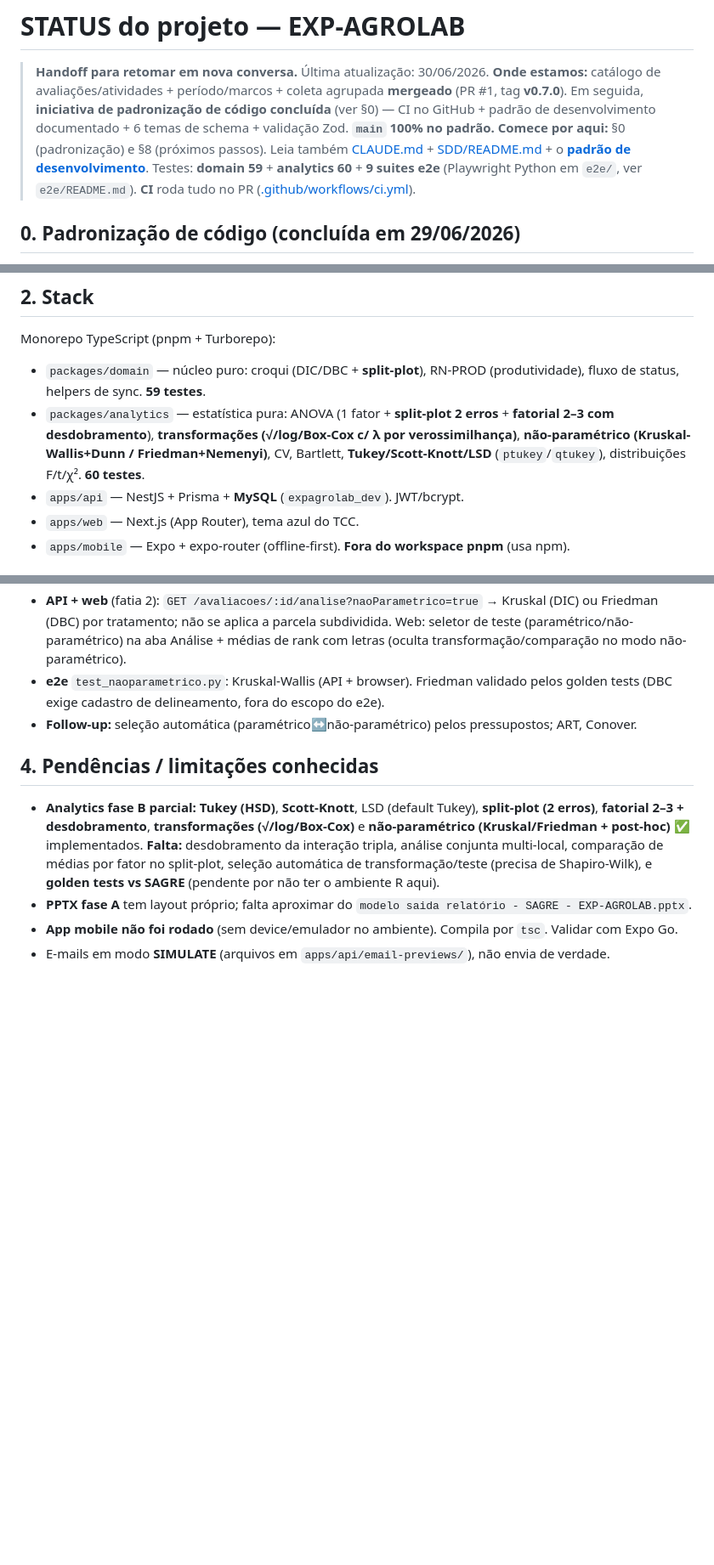
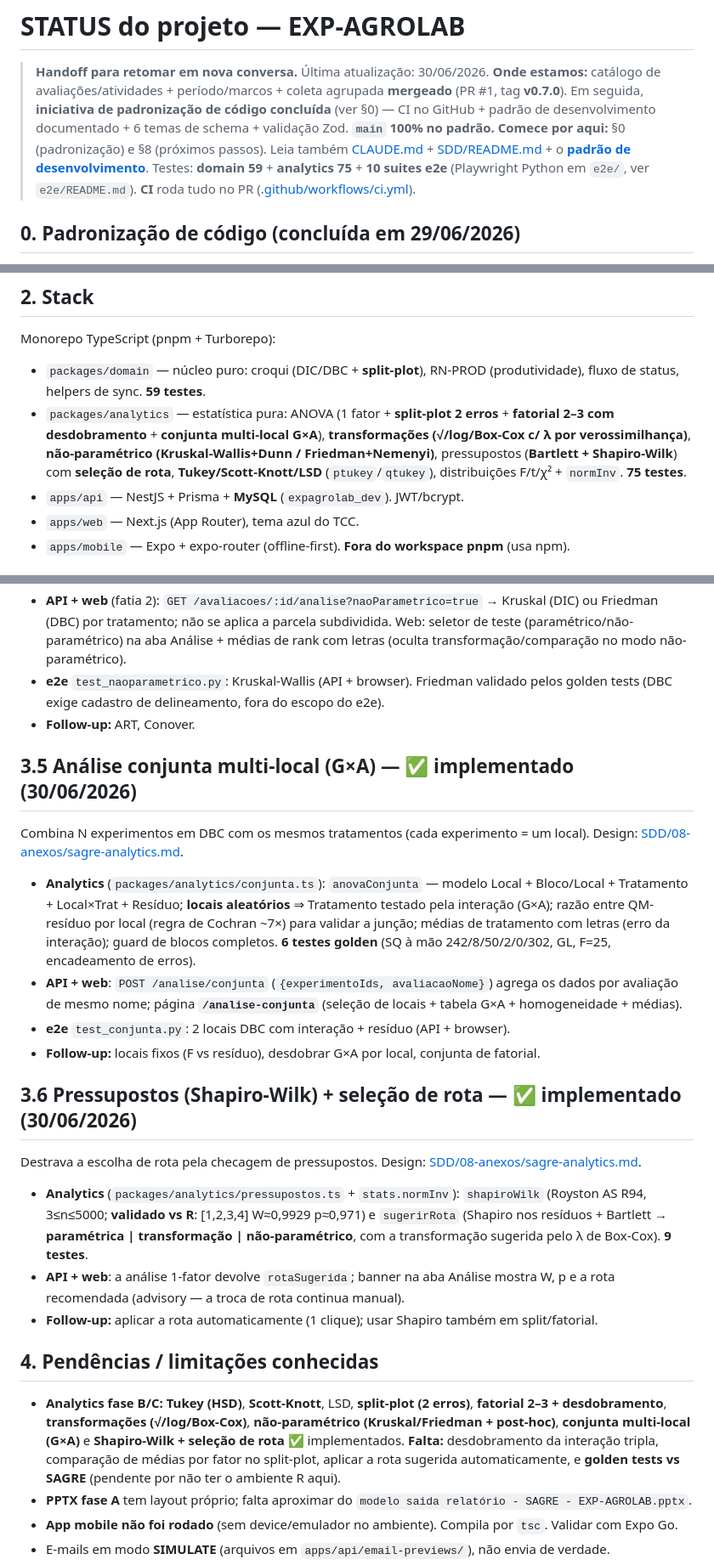
Before and after one commit to PaulohSouza/exp-agro-lab, a Markdown page: STATUS.md, 3 parts joined by grey strips. Shown at 85% size. Drawn GitHub-style; blank space fills up the shorter version.

Commit message:
docs: conjunta multi-local + Shapiro-Wilk/rota (STATUS §3.5–3.6 + SDD)
STATUS §3.5 (conjunta) e §3.6 (Shapiro + seleção de rota), §4/§8.2 atualizados,
contagem (analytics 75, 10 suites e2e), prioridade. SDD sagre-analytics: Fase
B/C marca conjunta e Shapiro como ✅.

Co-Authored-By: Claude Opus 4.8 (1M context) <noreply@anthropic.com>

```diff
--- a/STATUS.md
+++ b/STATUS.md
@@ -3,7 +3,7 @@
 > **Handoff para retomar em nova conversa.** Última atualização: 30/06/2026.
 > **Onde estamos:** catálogo de avaliações/atividades + período/marcos + coleta agrupada **mergeado** (PR #1, tag **v0.7.0**). Em seguida, **iniciativa de padronização de código concluída** (ver §0) — CI no GitHub + padrão de desenvolvimento documentado + 6 temas de schema + validação Zod. **`main` 100% no padrão.**
 > **Comece por aqui:** §0 (padronização) e §8 (próximos passos). Leia também [CLAUDE.md](CLAUDE.md) + [SDD/README.md](SDD/README.md) + o **[padrão de desenvolvimento](SDD/03-arquitetura/04-padroes-desenvolvimento.md)**.
-> Testes: **domain 59** + **analytics 60** + **9 suites e2e** (Playwright Python em `e2e/`, ver `e2e/README.md`). **CI** roda tudo no PR ([.github/workflows/ci.yml](.github/workflows/ci.yml)).
+> Testes: **domain 59** + **analytics 75** + **10 suites e2e** (Playwright Python em `e2e/`, ver `e2e/README.md`). **CI** roda tudo no PR ([.github/workflows/ci.yml](.github/workflows/ci.yml)).
 
 ## 0. Padronização de código (concluída em 29/06/2026)
 Iniciativa para alinhar todo o código a um padrão único — ver **[SDD/03-arquitetura/04-padroes-desenvolvimento.md](SDD/03-arquitetura/04-padroes-desenvolvimento.md)** (§12 = progresso). Tudo mergeado na `main`, cada etapa verificada (typecheck + 59+24 testes + build + reseed + 5 e2e):
@@ -21,7 +21,7 @@ Sistema de gestão de experimentos agronômicos e laboratoriais: experimentos de
 ## 2. Stack
 Monorepo TypeScript (pnpm + Turborepo):
 - `packages/domain` — núcleo puro: croqui (DIC/DBC + **split-plot**), RN-PROD (produtividade), fluxo de status, helpers de sync. **59 testes**.
-- `packages/analytics` — estatística pura: ANOVA (1 fator + **split-plot 2 erros** + **fatorial 2–3 com desdobramento**), **transformações (√/log/Box-Cox c/ λ por verossimilhança)**, **não-paramétrico (Kruskal-Wallis+Dunn / Friedman+Nemenyi)**, CV, Bartlett, **Tukey/Scott-Knott/LSD** (`ptukey`/`qtukey`), distribuições F/t/χ². **60 testes**.
+- `packages/analytics` — estatística pura: ANOVA (1 fator + **split-plot 2 erros** + **fatorial 2–3 com desdobramento** + **conjunta multi-local G×A**), **transformações (√/log/Box-Cox c/ λ por verossimilhança)**, **não-paramétrico (Kruskal-Wallis+Dunn / Friedman+Nemenyi)**, pressupostos (**Bartlett + Shapiro-Wilk**) com **seleção de rota**, **Tukey/Scott-Knott/LSD** (`ptukey`/`qtukey`), distribuições F/t/χ² + `normInv`. **75 testes**.
 - `apps/api` — NestJS + Prisma + **MySQL** (`expagrolab_dev`). JWT/bcrypt.
 - `apps/web` — Next.js (App Router), tema azul do TCC.
 - `apps/mobile` — Expo + expo-router (offline-first). **Fora do workspace pnpm** (usa npm).
@@ -98,10 +98,23 @@ ROTA 3 do SAGRE: alternativas à ANOVA quando os pressupostos não são corrigí
 - **Analytics** (fatia 1, `packages/analytics/naoParametrico.ts`): `kruskalWallis` (H ~ χ²(k−1) com correção de empates + post-hoc de **Dunn**/Bonferroni) e `friedman` (ranqueia dentro do bloco, χ² ~ χ²(k−1) com correção + post-hoc de **Nemenyi** via amplitude estudentizada); ambos com médias de rank e letras. **7 testes golden** (H=7,2; χ²F=8; letras); analytics **53 → 60**.
 - **API + web** (fatia 2): `GET /avaliacoes/:id/analise?naoParametrico=true` → Kruskal (DIC) ou Friedman (DBC) por tratamento; não se aplica a parcela subdividida. Web: seletor de teste (paramétrico/não-paramétrico) na aba Análise + médias de rank com letras (oculta transformação/comparação no modo não-paramétrico).
 - **e2e** `test_naoparametrico.py`: Kruskal-Wallis (API + browser). Friedman validado pelos golden tests (DBC exige cadastro de delineamento, fora do escopo do e2e).
-- **Follow-up:** seleção automática (paramétrico↔não-paramétrico) pelos pressupostos; ART, Conover.
+- **Follow-up:** ART, Conover.
+
+## 3.5 Análise conjunta multi-local (G×A) — ✅ implementado (30/06/2026)
+Combina N experimentos em DBC com os mesmos tratamentos (cada experimento = um local). Design: [SDD/08-anexos/sagre-analytics.md](SDD/08-anexos/sagre-analytics.md).
+- **Analytics** (`packages/analytics/conjunta.ts`): `anovaConjunta` — modelo Local + Bloco/Local + Tratamento + Local×Trat + Resíduo; **locais aleatórios** ⇒ Tratamento testado pela interação (G×A); razão entre QM-resíduo por local (regra de Cochran ~7×) para validar a junção; médias de tratamento com letras (erro da interação); guard de blocos completos. **6 testes golden** (SQ à mão 242/8/50/2/0/302, GL, F=25, encadeamento de erros).
+- **API + web**: `POST /analise/conjunta` (`{experimentoIds, avaliacaoNome}`) agrega os dados por avaliação de mesmo nome; página **`/analise-conjunta`** (seleção de locais + tabela G×A + homogeneidade + médias).
+- **e2e** `test_conjunta.py`: 2 locais DBC com interação + resíduo (API + browser).
+- **Follow-up:** locais fixos (F vs resíduo), desdobrar G×A por local, conjunta de fatorial.
+
+## 3.6 Pressupostos (Shapiro-Wilk) + seleção de rota — ✅ implementado (30/06/2026)
+Destrava a escolha de rota pela checagem de pressupostos. Design: [SDD/08-anexos/sagre-analytics.md](SDD/08-anexos/sagre-analytics.md).
+- **Analytics** (`packages/analytics/pressupostos.ts` + `stats.normInv`): `shapiroWilk` (Royston AS R94, 3≤n≤5000; **validado vs R**: [1,2,3,4] W≈0,9929 p≈0,971) e `sugerirRota` (Shapiro nos resíduos + Bartlett → **paramétrica | transformação | não-paramétrico**, com a transformação sugerida pelo λ de Box-Cox). **9 testes**.
+- **API + web**: a análise 1-fator devolve `rotaSugerida`; banner na aba Análise mostra W, p e a rota recomendada (advisory — a troca de rota continua manual).
+- **Follow-up:** aplicar a rota automaticamente (1 clique); usar Shapiro também em split/fatorial.
 
 ## 4. Pendências / limitações conhecidas
-- **Analytics fase B parcial:** **Tukey (HSD)**, **Scott-Knott**, LSD (default Tukey), **split-plot (2 erros)**, **fatorial 2–3 + desdobramento**, **transformações (√/log/Box-Cox)** e **não-paramétrico (Kruskal/Friedman + post-hoc)** ✅ implementados. **Falta:** desdobramento da interação tripla, análise conjunta multi-local, comparação de médias por fator no split-plot, seleção automática de transformação/teste (precisa de Shapiro-Wilk), e **golden tests vs SAGRE** (pendente por não ter o ambiente R aqui).
+- **Analytics fase B/C:** **Tukey (HSD)**, **Scott-Knott**, LSD, **split-plot (2 erros)**, **fatorial 2–3 + desdobramento**, **transformações (√/log/Box-Cox)**, **não-paramétrico (Kruskal/Friedman + post-hoc)**, **conjunta multi-local (G×A)** e **Shapiro-Wilk + seleção de rota** ✅ implementados. **Falta:** desdobramento da interação tripla, comparação de médias por fator no split-plot, aplicar a rota sugerida automaticamente, e **golden tests vs SAGRE** (pendente por não ter o ambiente R aqui).
 - **PPTX fase A** tem layout próprio; falta aproximar do `modelo saida relatório - SAGRE - EXP-AGROLAB.pptx`.
 - **App mobile não foi rodado** (sem device/emulador no ambiente). Compila por `tsc`. Validar com Expo Go.
 - E-mails em modo **SIMULATE** (arquivos em `apps/api/email-previews/`), não envia de verdade.
```
Also changed, not shown: other parts of STATUS.md (+2 -2 lines), SDD/08-anexos/sagre-analytics.md (+1 -1 lines).
